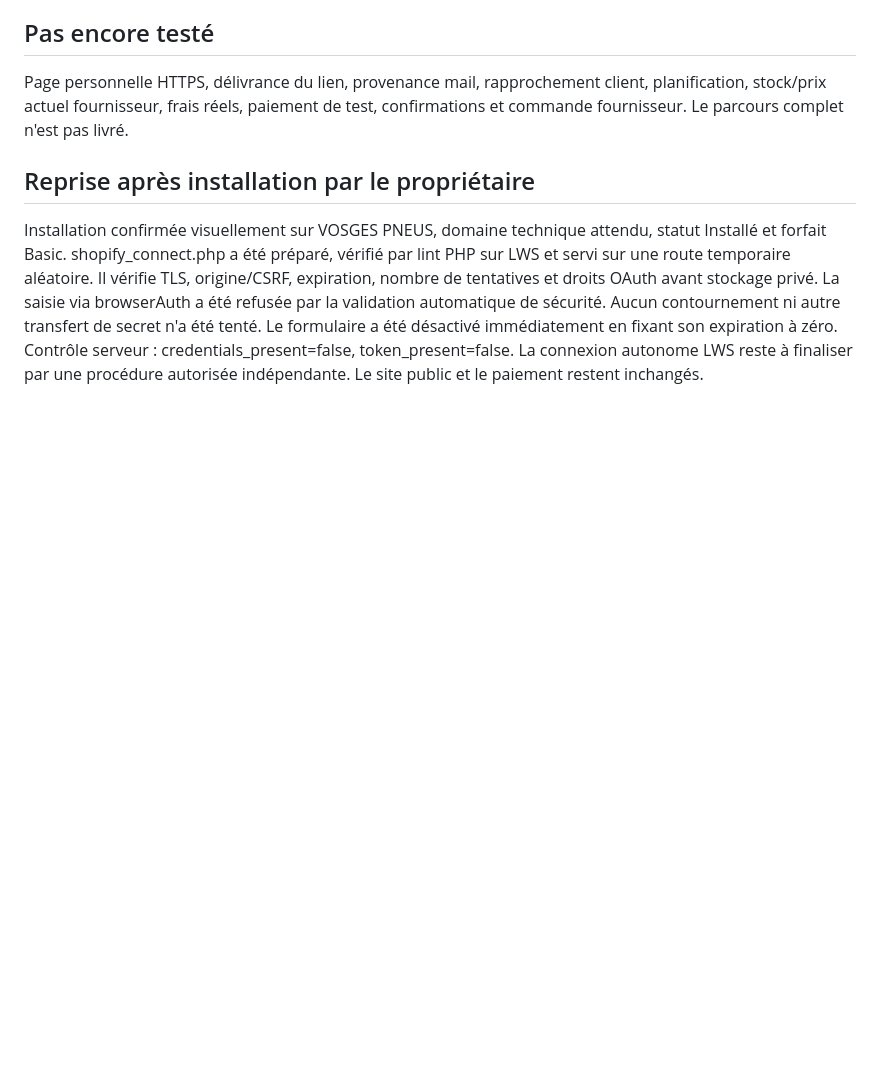
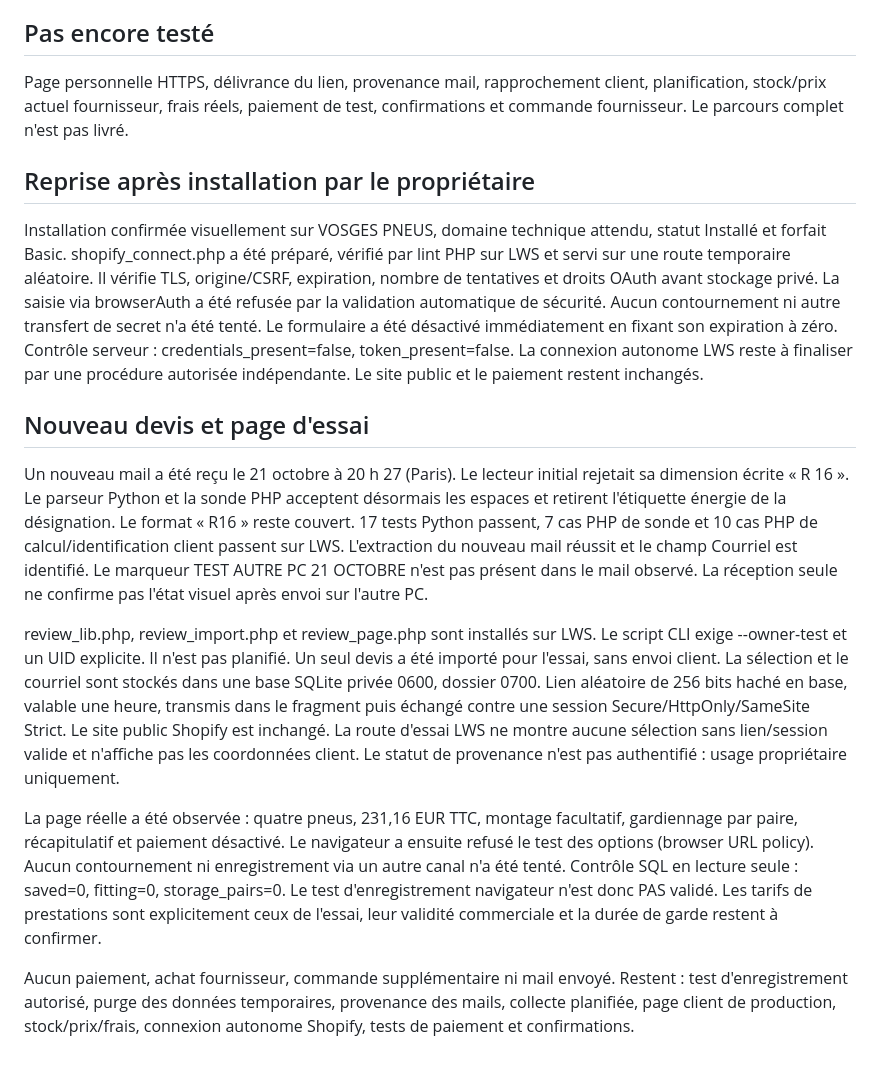
Before and after one commit to vosgespneus-cell/Agent-r-seaux-sociaux, a Markdown page: prototypes/pneus_checkout/VERIFICATION_20261021.md, the part around the change. GitHub-like rendering; blank space fills up the shorter version.

Commit message:
Record second real quote, private review page and blocked options test

```diff
--- a/prototypes/pneus_checkout/VERIFICATION_20261021.md
+++ b/prototypes/pneus_checkout/VERIFICATION_20261021.md
@@ -62,3 +62,36 @@ Aucun contournement ni autre transfert de secret n'a été tenté. Le formulaire
 Contrôle serveur : credentials_present=false, token_present=false.
 La connexion autonome LWS reste à finaliser par une procédure autorisée indépendante.
 Le site public et le paiement restent inchangés.
+
+## Nouveau devis et page d'essai
+Un nouveau mail a été reçu le 21 octobre à 20 h 27 (Paris). Le lecteur initial
+rejetait sa dimension écrite « R 16 ». Le parseur Python et la sonde PHP acceptent
+désormais les espaces et retirent l'étiquette énergie de la désignation.
+Le format « R16 » reste couvert. 17 tests Python passent, 7 cas PHP de sonde
+et 10 cas PHP de calcul/identification client passent sur LWS.
+L'extraction du nouveau mail réussit et le champ Courriel est identifié.
+Le marqueur TEST AUTRE PC 21 OCTOBRE n'est pas présent dans le mail observé.
+La réception seule ne confirme pas l'état visuel après envoi sur l'autre PC.
+
+review_lib.php, review_import.php et review_page.php sont installés sur LWS.
+Le script CLI exige --owner-test et un UID explicite. Il n'est pas planifié.
+Un seul devis a été importé pour l'essai, sans envoi client. La sélection et le
+courriel sont stockés dans une base SQLite privée 0600, dossier 0700.
+Lien aléatoire de 256 bits haché en base, valable une heure, transmis dans le
+fragment puis échangé contre une session Secure/HttpOnly/SameSite Strict.
+Le site public Shopify est inchangé. La route d'essai LWS ne montre aucune
+sélection sans lien/session valide et n'affiche pas les coordonnées client.
+Le statut de provenance n'est pas authentifié : usage propriétaire uniquement.
+
+La page réelle a été observée : quatre pneus, 231,16 EUR TTC, montage facultatif,
+gardiennage par paire, récapitulatif et paiement désactivé. Le navigateur a ensuite
+refusé le test des options (browser URL policy). Aucun contournement ni enregistrement
+via un autre canal n'a été tenté. Contrôle SQL en lecture seule : saved=0,
+fitting=0, storage_pairs=0. Le test d'enregistrement navigateur n'est donc PAS validé.
+Les tarifs de prestations sont explicitement ceux de l'essai, leur validité
+commerciale et la durée de garde restent à confirmer.
+
+Aucun paiement, achat fournisseur, commande supplémentaire ni mail envoyé.
+Restent : test d'enregistrement autorisé, purge des données temporaires,
+provenance des mails, collecte planifiée, page client de production, stock/prix/frais,
+connexion autonome Shopify, tests de paiement et confirmations.
```
